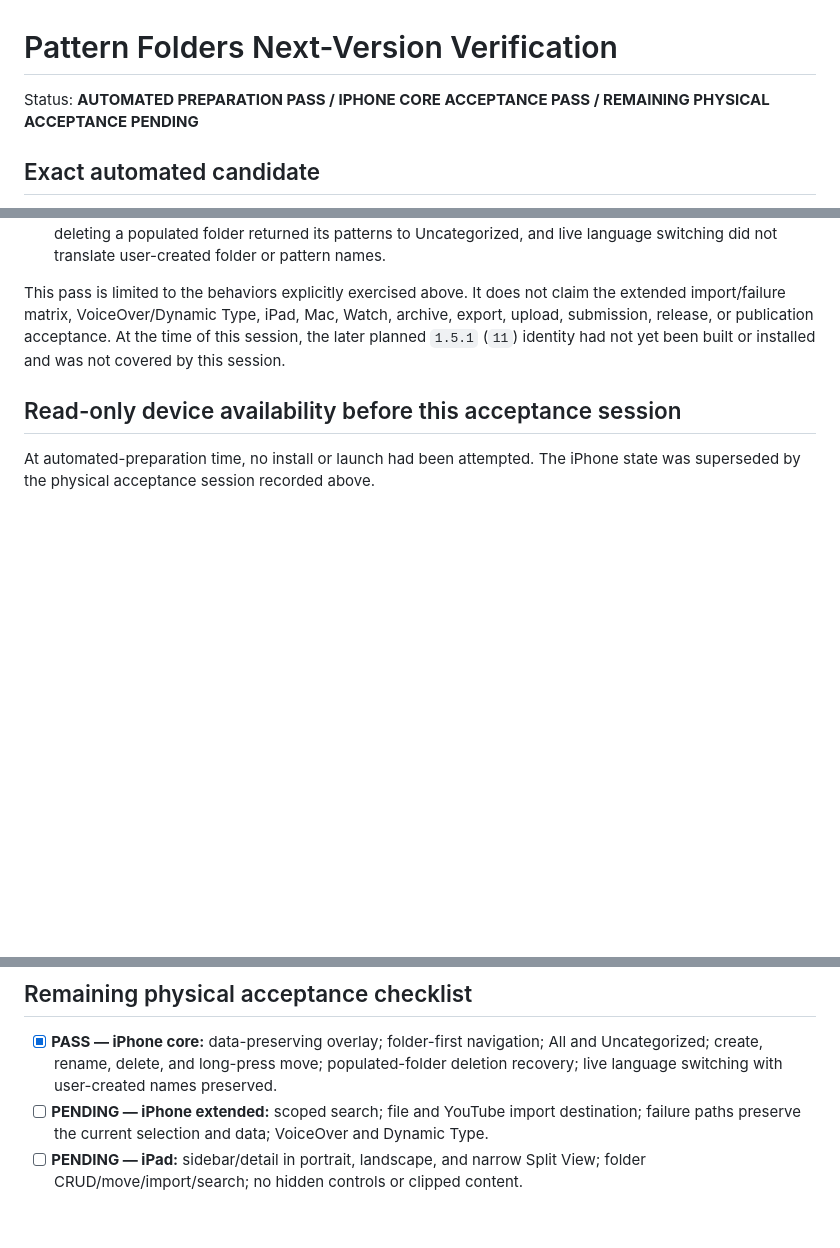
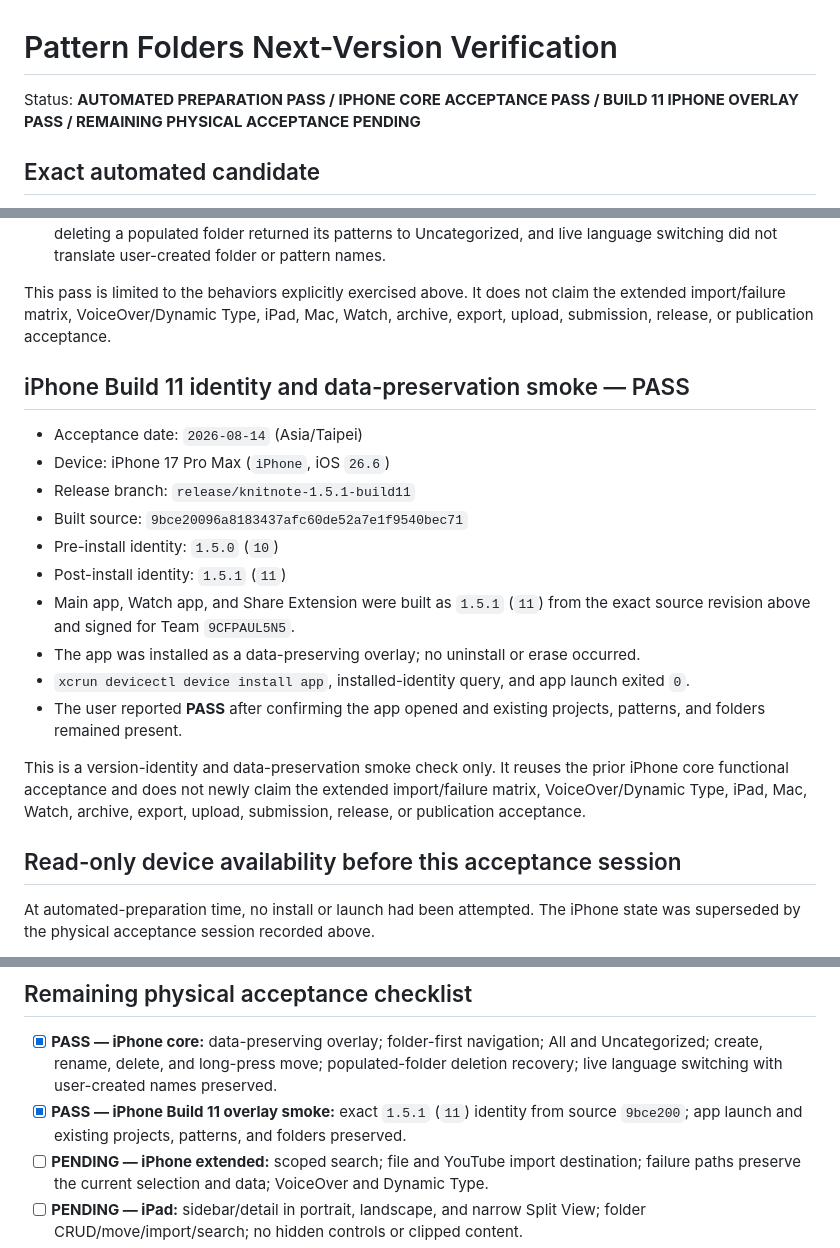
Before and after one commit to phillon77/KnitNote, a Markdown page: AppStore/Verification/PatternFoldersNextVersionVerification.md, 3 parts joined by grey strips. Drawn GitHub-style; blank space fills up the shorter version.

Commit message:
test: record build 11 iPhone overlay acceptance

```diff
--- a/AppStore/Verification/PatternFoldersNextVersionVerification.md
+++ b/AppStore/Verification/PatternFoldersNextVersionVerification.md
@@ -1,6 +1,6 @@
 # Pattern Folders Next-Version Verification
 
-Status: **AUTOMATED PREPARATION PASS / IPHONE CORE ACCEPTANCE PASS / REMAINING PHYSICAL ACCEPTANCE PENDING**
+Status: **AUTOMATED PREPARATION PASS / IPHONE CORE ACCEPTANCE PASS / BUILD 11 IPHONE OVERLAY PASS / REMAINING PHYSICAL ACCEPTANCE PENDING**
 
 ## Exact automated candidate
 
@@ -64,9 +64,27 @@ folder destination data, into `KnitNoteShare` for both simulator architectures.
 
 This pass is limited to the behaviors explicitly exercised above. It does not claim the
 extended import/failure matrix, VoiceOver/Dynamic Type, iPad, Mac, Watch, archive, export,
-upload, submission, release, or publication acceptance. At the time of this session, the
-later planned `1.5.1` (`11`) identity had not yet been built or installed and was not
-covered by this session.
+upload, submission, release, or publication acceptance.
+
+## iPhone Build 11 identity and data-preservation smoke — PASS
+
+- Acceptance date: `2026-08-14` (Asia/Taipei)
+- Device: iPhone 17 Pro Max (`iPhone`, iOS `26.6`)
+- Release branch: `release/knitnote-1.5.1-build11`
+- Built source: `9bce20096a8183437afc60de52a7e1f9540bec71`
+- Pre-install identity: `1.5.0` (`10`)
+- Post-install identity: `1.5.1` (`11`)
+- Main app, Watch app, and Share Extension were built as `1.5.1` (`11`) from the exact
+  source revision above and signed for Team `9CFPAUL5N5`.
+- The app was installed as a data-preserving overlay; no uninstall or erase occurred.
+- `xcrun devicectl device install app`, installed-identity query, and app launch exited `0`.
+- The user reported **PASS** after confirming the app opened and existing projects,
+  patterns, and folders remained present.
+
+This is a version-identity and data-preservation smoke check only. It reuses the prior
+iPhone core functional acceptance and does not newly claim the extended import/failure
+matrix, VoiceOver/Dynamic Type, iPad, Mac, Watch, archive, export, upload, submission,
+release, or publication acceptance.
 
 ## Read-only device availability before this acceptance session
 
@@ -81,6 +99,7 @@ was superseded by the physical acceptance session recorded above.
 ## Remaining physical acceptance checklist
 
 - [x] **PASS — iPhone core:** data-preserving overlay; folder-first navigation; All and Uncategorized; create, rename, delete, and long-press move; populated-folder deletion recovery; live language switching with user-created names preserved.
+- [x] **PASS — iPhone Build 11 overlay smoke:** exact `1.5.1` (`11`) identity from source `9bce200`; app launch and existing projects, patterns, and folders preserved.
 - [ ] **PENDING — iPhone extended:** scoped search; file and YouTube import destination; failure paths preserve the current selection and data; VoiceOver and Dynamic Type.
 - [ ] **PENDING — iPad:** sidebar/detail in portrait, landscape, and narrow Split View; folder CRUD/move/import/search; no hidden controls or clipped content.
 - [ ] **PENDING — Mac:** sidebar, context menus, keyboard focus, window resizing, folder CRUD/move/import/search, and failure recovery.
```
